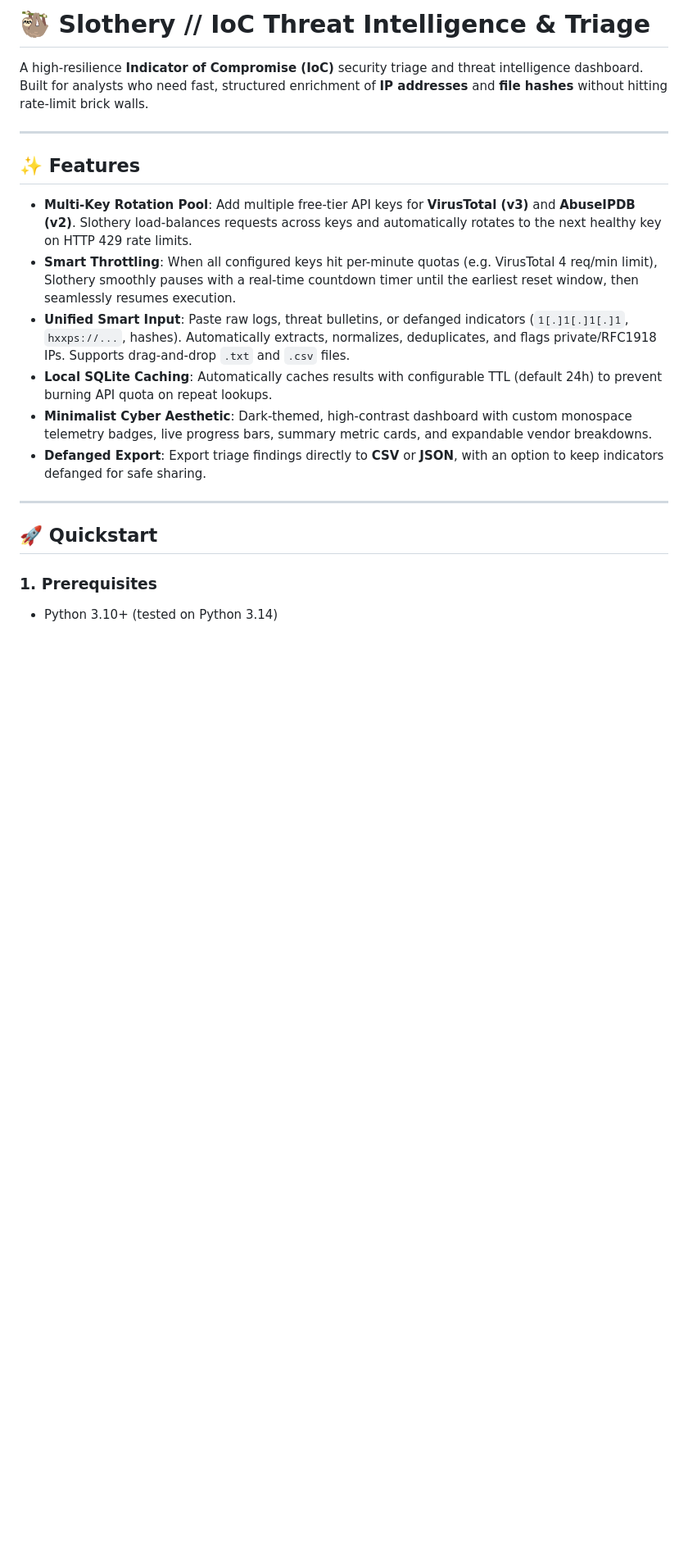
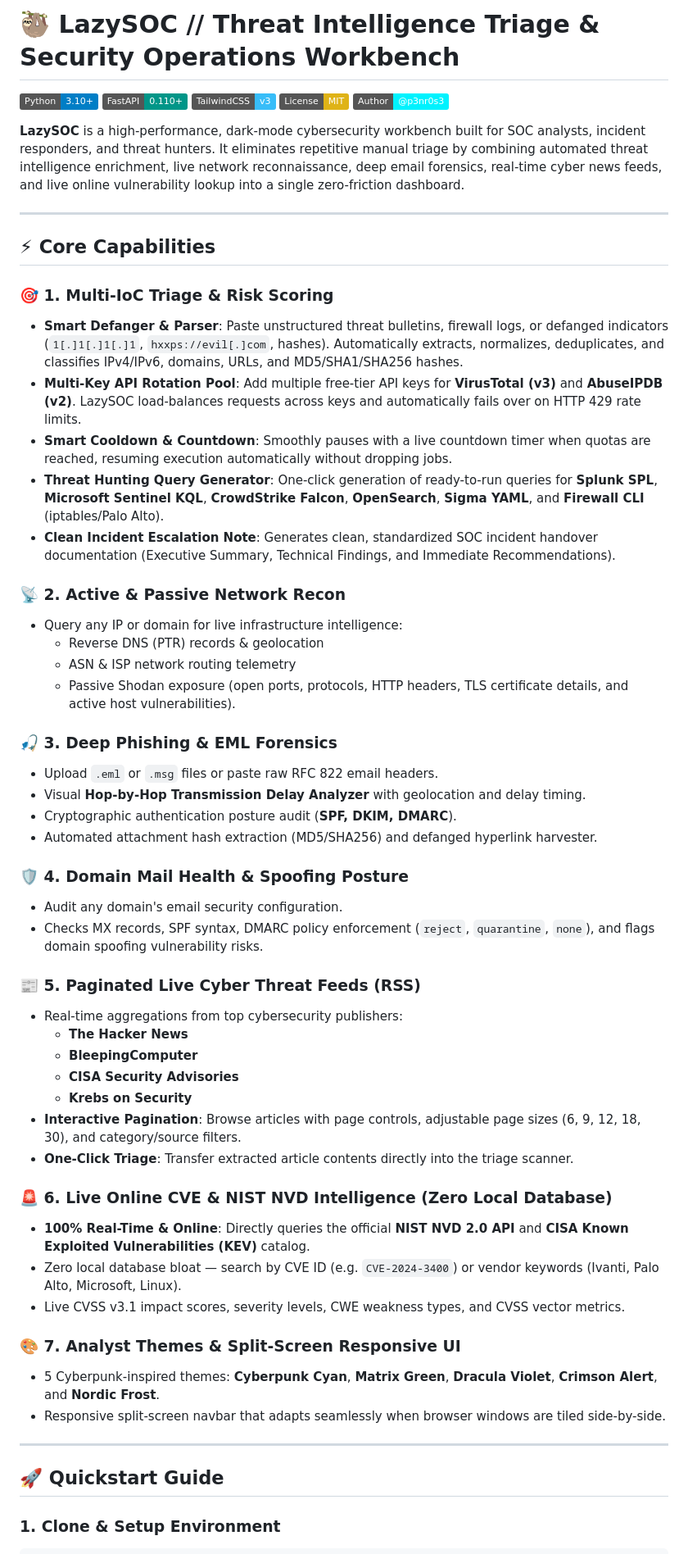
Before and after one commit to p3nr0s3/layzsoc, a Markdown page: README.md, the part around one of its changes. Shown at 82% size. Drawn GitHub-style; badges without logos; blank space fills up the shorter version.

Commit message:
docs: update README.md for LazySOC v3.0 features, architecture, and deployment

```diff
--- a/README.md
+++ b/README.md
@@ -1,22 +1,61 @@
-# 🦥 Slothery // IoC Threat Intelligence & Triage
+# 🦥 LazySOC // Threat Intelligence Triage & Security Operations Workbench
 
-A high-resilience **Indicator of Compromise (IoC)** security triage and threat intelligence dashboard. Built for analysts who need fast, structured enrichment of **IP addresses** and **file hashes** without hitting rate-limit brick walls.
+[![Python 3.10+](https://img.shields.io/badge/Python-3.10%2B-blue.svg?logo=python&logoColor=white)](https://python.org)
+[![FastAPI](https://img.shields.io/badge/FastAPI-0.110%2B-009688.svg?logo=fastapi&logoColor=white)](https://fastapi.tiangolo.com)
+[![TailwindCSS](https://img.shields.io/badge/TailwindCSS-v3-38bdf8.svg?logo=tailwindcss&logoColor=white)](https://tailwindcss.com)
+[![License: MIT](https://img.shields.io/badge/License-MIT-yellow.svg)](LICENSE)
+[![Creator](https://img.shields.io/badge/Author-@p3nr0s3-00f2fe.svg?logo=github&logoColor=white)](https://github.com/p3nr0s3)
+
+**LazySOC** is a high-performance, dark-mode cybersecurity workbench built for SOC analysts, incident responders, and threat hunters. It eliminates repetitive manual triage by combining automated threat intelligence enrichment, live network reconnaissance, deep email forensics, real-time cyber news feeds, and live online vulnerability lookup into a single zero-friction dashboard.
 
 ---
 
-## ✨ Features
+## ⚡ Core Capabilities
 
-- **Multi-Key Rotation Pool**: Add multiple free-tier API keys for **VirusTotal (v3)** and **AbuseIPDB (v2)**. Slothery load-balances requests across keys and automatically rotates to the next healthy key on HTTP 429 rate limits.
-- **Smart Throttling**: When all configured keys hit per-minute quotas (e.g. VirusTotal 4 req/min limit), Slothery smoothly pauses with a real-time countdown timer until the earliest reset window, then seamlessly resumes execution.
-- **Unified Smart Input**: Paste raw logs, threat bulletins, or defanged indicators (`1[.]1[.]1[.]1`, `hxxps://...`, hashes). Automatically extracts, normalizes, deduplicates, and flags private/RFC1918 IPs. Supports drag-and-drop `.txt` and `.csv` files.
-- **Local SQLite Caching**: Automatically caches results with configurable TTL (default 24h) to prevent burning API quota on repeat lookups.
-- **Minimalist Cyber Aesthetic**: Dark-themed, high-contrast dashboard with custom monospace telemetry badges, live progress bars, summary metric cards, and expandable vendor breakdowns.
-- **Defanged Export**: Export triage findings directly to **CSV** or **JSON**, with an option to keep indicators defanged for safe sharing.
+### 🎯 1. Multi-IoC Triage & Risk Scoring
+- **Smart Defanger & Parser**: Paste unstructured threat bulletins, firewall logs, or defanged indicators (`1[.]1[.]1[.]1`, `hxxps://evil[.]com`, hashes). Automatically extracts, normalizes, deduplicates, and classifies IPv4/IPv6, domains, URLs, and MD5/SHA1/SHA256 hashes.
+- **Multi-Key API Rotation Pool**: Add multiple free-tier API keys for **VirusTotal (v3)** and **AbuseIPDB (v2)**. LazySOC load-balances requests across keys and automatically fails over on HTTP 429 rate limits.
+- **Smart Cooldown & Countdown**: Smoothly pauses with a live countdown timer when quotas are reached, resuming execution automatically without dropping jobs.
+- **Threat Hunting Query Generator**: One-click generation of ready-to-run queries for **Splunk SPL**, **Microsoft Sentinel KQL**, **CrowdStrike Falcon**, **OpenSearch**, **Sigma YAML**, and **Firewall CLI** (iptables/Palo Alto).
+- **Clean Incident Escalation Note**: Generates clean, standardized SOC incident handover documentation (Executive Summary, Technical Findings, and Immediate Recommendations).
+
+### 📡 2. Active & Passive Network Recon
+- Query any IP or domain for live infrastructure intelligence:
+  - Reverse DNS (PTR) records & geolocation
+  - ASN & ISP network routing telemetry
+  - Passive Shodan exposure (open ports, protocols, HTTP headers, TLS certificate details, and active host vulnerabilities).
+
+### 🎣 3. Deep Phishing & EML Forensics
+- Upload `.eml` or `.msg` files or paste raw RFC 822 email headers.
+- Visual **Hop-by-Hop Transmission Delay Analyzer** with geolocation and delay timing.
+- Cryptographic authentication posture audit (**SPF, DKIM, DMARC**).
+- Automated attachment hash extraction (MD5/SHA256) and defanged hyperlink harvester.
+
+### 🛡️ 4. Domain Mail Health & Spoofing Posture
+- Audit any domain's email security configuration.
+- Checks MX records, SPF syntax, DMARC policy enforcement (`reject`, `quarantine`, `none`), and flags domain spoofing vulnerability risks.
+
+### 📰 5. Paginated Live Cyber Threat Feeds (RSS)
+- Real-time aggregations from top cybersecurity publishers:
+  - **The Hacker News**
+  - **BleepingComputer**
+  - **CISA Security Advisories**
+  - **Krebs on Security**
+- **Interactive Pagination**: Browse articles with page controls, adjustable page sizes (6, 9, 12, 18, 30), and category/source filters.
+- **One-Click Triage**: Transfer extracted article contents directly into the triage scanner.
+
+### 🚨 6. Live Online CVE & NIST NVD Intelligence (Zero Local Database)
+- **100% Real-Time & Online**: Directly queries the official **NIST NVD 2.0 API** and **CISA Known Exploited Vulnerabilities (KEV)** catalog.
+- Zero local database bloat — search by CVE ID (e.g. `CVE-2024-3400`) or vendor keywords (Ivanti, Palo Alto, Microsoft, Linux).
+- Live CVSS v3.1 impact scores, severity levels, CWE weakness types, and CVSS vector metrics.
+
+### 🎨 7. Analyst Themes & Split-Screen Responsive UI
+- 5 Cyberpunk-inspired themes: **Cyberpunk Cyan**, **Matrix Green**, **Dracula Violet**, **Crimson Alert**, and **Nordic Frost**.
+- Responsive split-screen navbar that adapts seamlessly when browser windows are tiled side-by-side.
 
 ---
 
-## 🚀 Quickstart
+## 🚀 Quickstart Guide
 
-### 1. Prerequisites
-- Python 3.10+ (tested on Python 3.14)
+### 1. Clone & Setup Environment
 
```
Also changed, not shown: other parts of README.md (+67 -45 lines).
